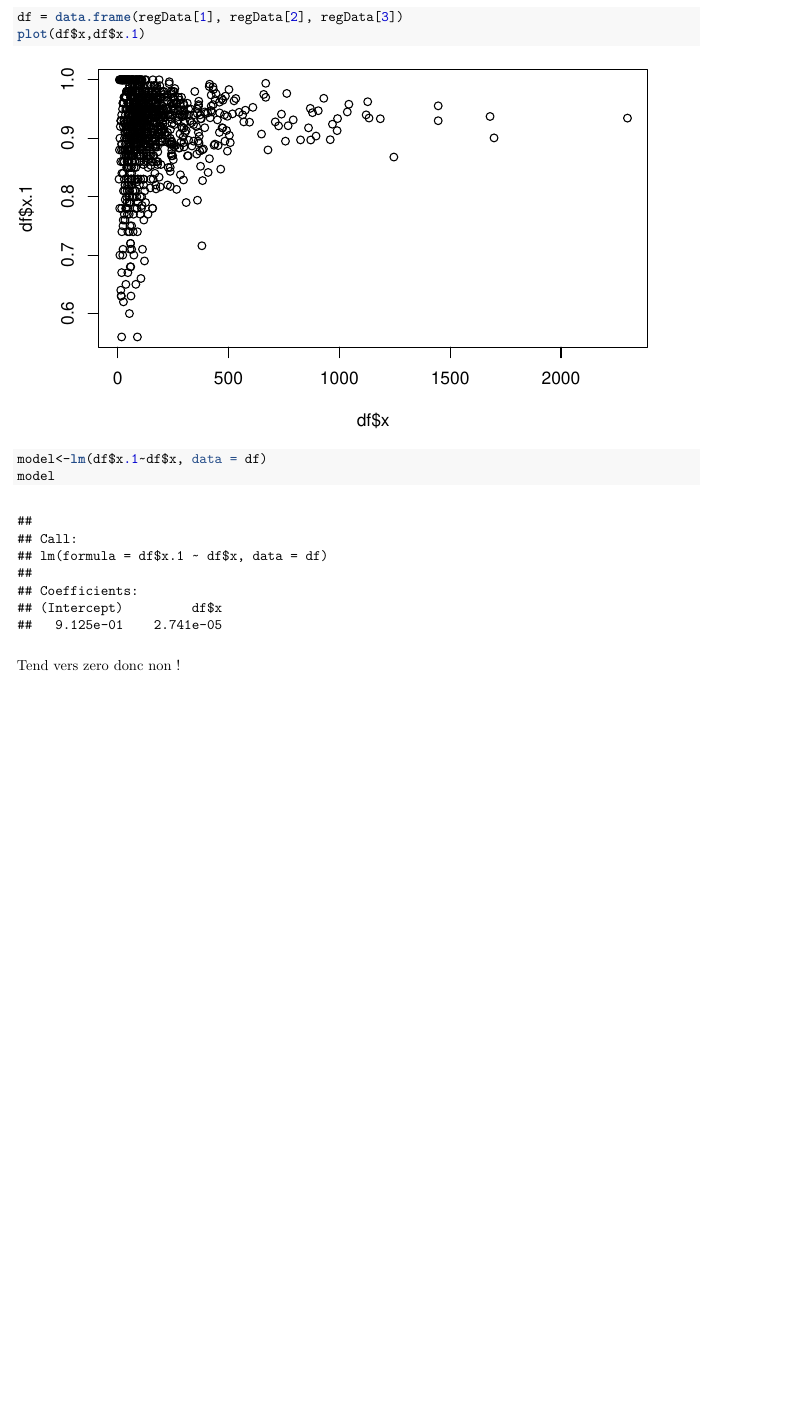
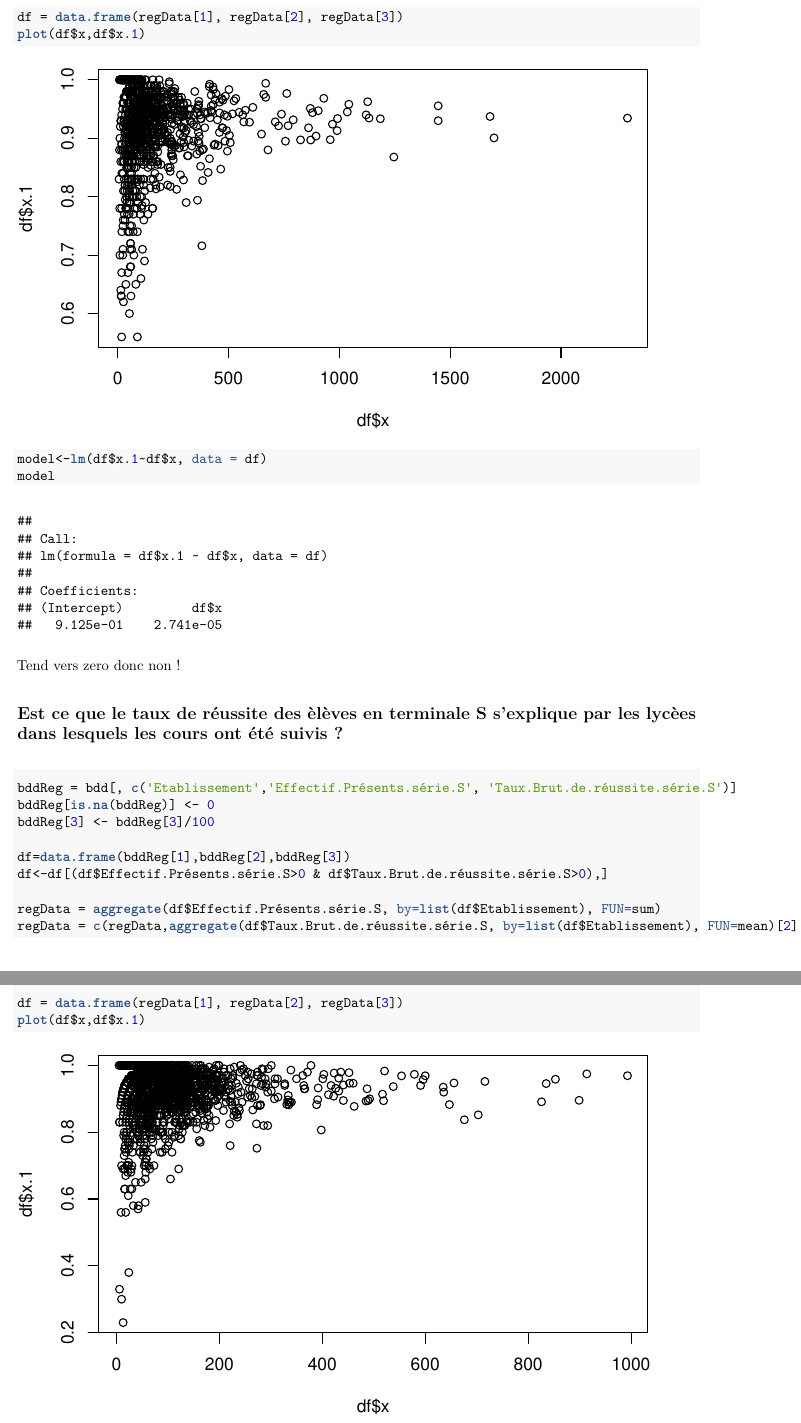
Before and after one commit to AntoineDrouhin/Geoducation, an R Markdown document (Geoducation.Rmd): part of page 5 of 5 before the commit and two parts of pages 5 and 6 of 6 after it, the two joined at a grey line, cut so that both start at the same text, the shorter picture padded with empty space. The pictures show the output file Geoducation.pdf that the author committed with the source.

Commit message:
Regression linéaire etablissement/tx de réussite term S

````diff
--- a/Geoducation.Rmd
+++ b/Geoducation.Rmd
@@ -150,3 +150,21 @@ model
 ```
 
 Tend vers zero donc non !
+
+## Est ce que le taux de réussite des èlèves en terminale S s'explique par les lycèes dans lesquels les cours ont été suivis ?
+
+
+```{r}
+bddReg = bdd[, c('Etablissement','Effectif.Présents.série.S', 'Taux.Brut.de.réussite.série.S')]
+bddReg[is.na(bddReg)] <- 0
+bddReg[3] <- bddReg[3]/100
+
+df=data.frame(bddReg[1],bddReg[2],bddReg[3])
+df<-df[(df$Effectif.Présents.série.S>0 & df$Taux.Brut.de.réussite.série.S>0),]
+
+regData = aggregate(df$Effectif.Présents.série.S, by=list(df$Etablissement), FUN=sum)
+regData = c(regData,aggregate(df$Taux.Brut.de.réussite.série.S, by=list(df$Etablissement), FUN=mean)[2])
+
+
+df = data.frame(regData[1], regData[2], regData[3])
+plot(df$x,df$x.1)
````
Also changed, not shown: Geoducation.pdf, Geoducation.Rmd (5 more changed lines).
